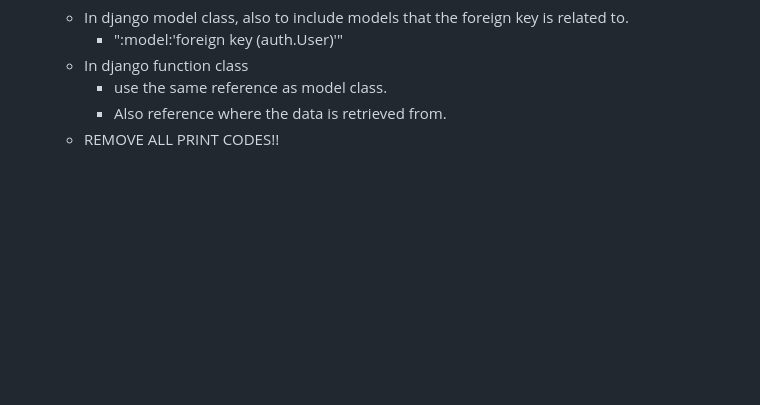
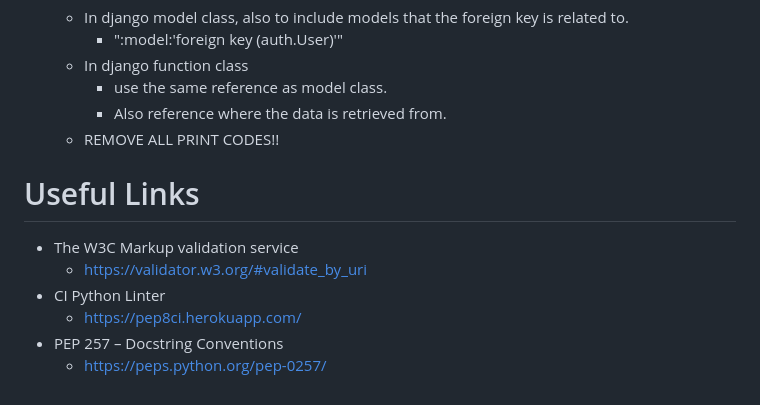
Before and after one commit to CMed01/django_project_gitpod, a Markdown page: README.md, the part around the change. Rendered like a GitHub page; blank space fills up the shorter version.

```diff
--- a/README.md
+++ b/README.md
@@ -87,3 +87,11 @@ pip3 install dj-database-url~=0.5 psycopg2~=2.9
         - use the same reference as model class.
         - Also reference where the data is retrieved from.
     - REMOVE ALL PRINT CODES!!
+
+# Useful Links
+- The W3C Markup validation service
+    - https://validator.w3.org/#validate_by_uri
+- CI Python Linter
+    - https://pep8ci.herokuapp.com/
+- PEP 257 – Docstring Conventions
+    - https://peps.python.org/pep-0257/
```
